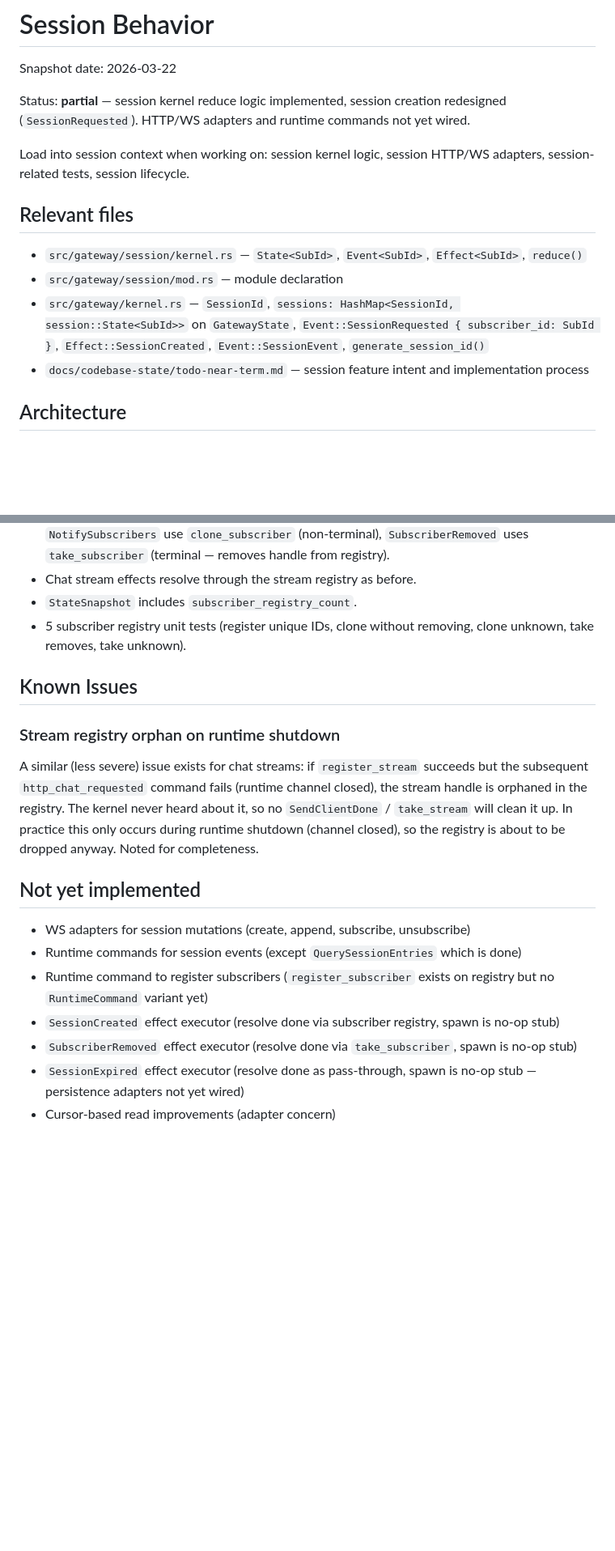
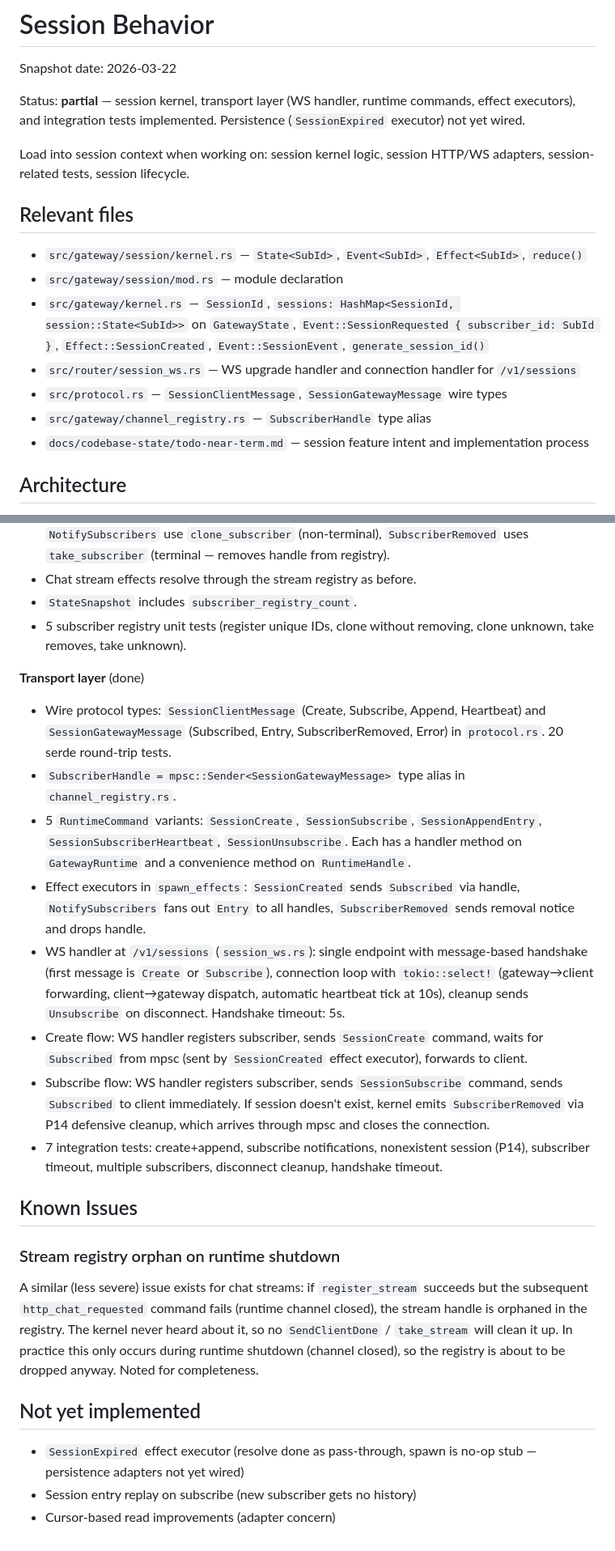
Before and after one commit to vv90/prosthetic-conscience, a Markdown page: docs/codebase-state/session-behavior.md, 2 parts joined by grey strips. Shown at 81% size. Drawn GitHub-style; blank space fills up the shorter version.

```diff
--- a/docs/codebase-state/session-behavior.md
+++ b/docs/codebase-state/session-behavior.md
@@ -2,7 +2,7 @@
 
 Snapshot date: 2026-03-22
 
-Status: **partial** — session kernel reduce logic implemented, session creation redesigned (`SessionRequested`). HTTP/WS adapters and runtime commands not yet wired.
+Status: **partial** — session kernel, transport layer (WS handler, runtime commands, effect executors), and integration tests implemented. Persistence (`SessionExpired` executor) not yet wired.
 
 Load into session context when working on: session kernel logic, session HTTP/WS adapters, session-related tests, session lifecycle.
 
@@ -11,6 +11,9 @@ Load into session context when working on: session kernel logic, session HTTP/WS
 - `src/gateway/session/kernel.rs` — `State<SubId>`, `Event<SubId>`, `Effect<SubId>`, `reduce()`
 - `src/gateway/session/mod.rs` — module declaration
 - `src/gateway/kernel.rs` — `SessionId`, `sessions: HashMap<SessionId, session::State<SubId>>` on `GatewayState`, `Event::SessionRequested { subscriber_id: SubId }`, `Effect::SessionCreated`, `Event::SessionEvent`, `generate_session_id()`
+- `src/router/session_ws.rs` — WS upgrade handler and connection handler for `/v1/sessions`
+- `src/protocol.rs` — `SessionClientMessage`, `SessionGatewayMessage` wire types
+- `src/gateway/channel_registry.rs` — `SubscriberHandle` type alias
 - `docs/codebase-state/todo-near-term.md` — session feature intent and implementation process
 
 ## Architecture
@@ -135,6 +138,17 @@ Both the parent kernel's unknown-session cleanup and the P14 test use explicit m
 - `StateSnapshot` includes `subscriber_registry_count`.
 - 5 subscriber registry unit tests (register unique IDs, clone without removing, clone unknown, take removes, take unknown).
 
+**Transport layer** (done)
+
+- Wire protocol types: `SessionClientMessage` (Create, Subscribe, Append, Heartbeat) and `SessionGatewayMessage` (Subscribed, Entry, SubscriberRemoved, Error) in `protocol.rs`. 20 serde round-trip tests.
+- `SubscriberHandle = mpsc::Sender<SessionGatewayMessage>` type alias in `channel_registry.rs`.
+- 5 `RuntimeCommand` variants: `SessionCreate`, `SessionSubscribe`, `SessionAppendEntry`, `SessionSubscriberHeartbeat`, `SessionUnsubscribe`. Each has a handler method on `GatewayRuntime` and a convenience method on `RuntimeHandle`.
+- Effect executors in `spawn_effects`: `SessionCreated` sends `Subscribed` via handle, `NotifySubscribers` fans out `Entry` to all handles, `SubscriberRemoved` sends removal notice and drops handle.
+- WS handler at `/v1/sessions` (`session_ws.rs`): single endpoint with message-based handshake (first message is `Create` or `Subscribe`), connection loop with `tokio::select!` (gateway→client forwarding, client→gateway dispatch, automatic heartbeat tick at 10s), cleanup sends `Unsubscribe` on disconnect. Handshake timeout: 5s.
+- Create flow: WS handler registers subscriber, sends `SessionCreate` command, waits for `Subscribed` from mpsc (sent by `SessionCreated` effect executor), forwards to client.
+- Subscribe flow: WS handler registers subscriber, sends `SessionSubscribe` command, sends `Subscribed` to client immediately. If session doesn't exist, kernel emits `SubscriberRemoved` via P14 defensive cleanup, which arrives through mpsc and closes the connection.
+- 7 integration tests: create+append, subscribe notifications, nonexistent session (P14), subscriber timeout, multiple subscribers, disconnect cleanup, handshake timeout.
+
 ## Known Issues
 
 ### Stream registry orphan on runtime shutdown
@@ -143,10 +157,6 @@ A similar (less severe) issue exists for chat streams: if `register_stream` succ
 
 ## Not yet implemented
 
-- WS adapters for session mutations (create, append, subscribe, unsubscribe)
-- Runtime commands for session events (except `QuerySessionEntries` which is done)
-- Runtime command to register subscribers (`register_subscriber` exists on registry but no `RuntimeCommand` variant yet)
-- `SessionCreated` effect executor (resolve done via subscriber registry, spawn is no-op stub)
-- `SubscriberRemoved` effect executor (resolve done via `take_subscriber`, spawn is no-op stub)
 - `SessionExpired` effect executor (resolve done as pass-through, spawn is no-op stub — persistence adapters not yet wired)
+- Session entry replay on subscribe (new subscriber gets no history)
 - Cursor-based read improvements (adapter concern)
```
Also changed, not shown: docs/codebase-state/gateway-state-machine.md (+2 -0 lines).
